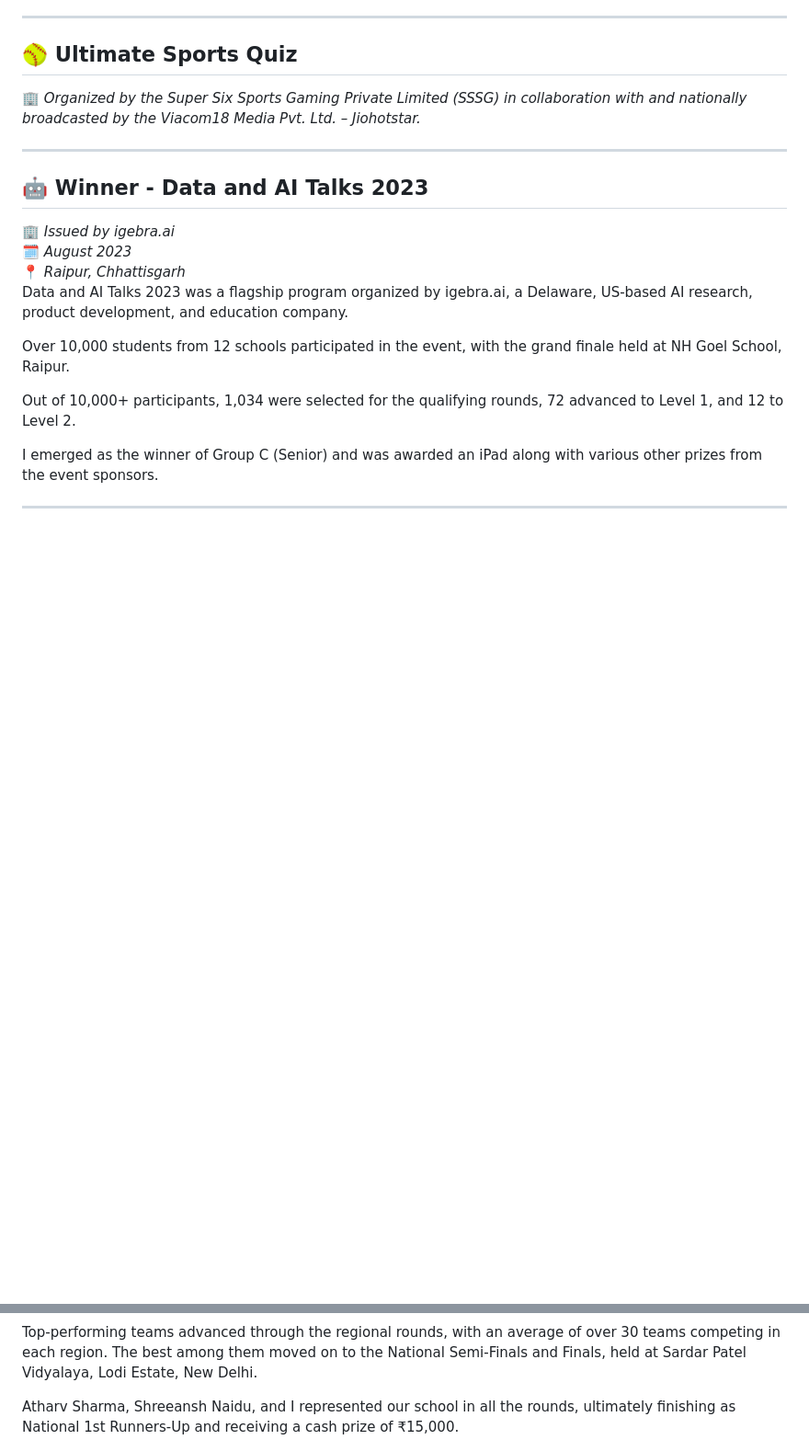
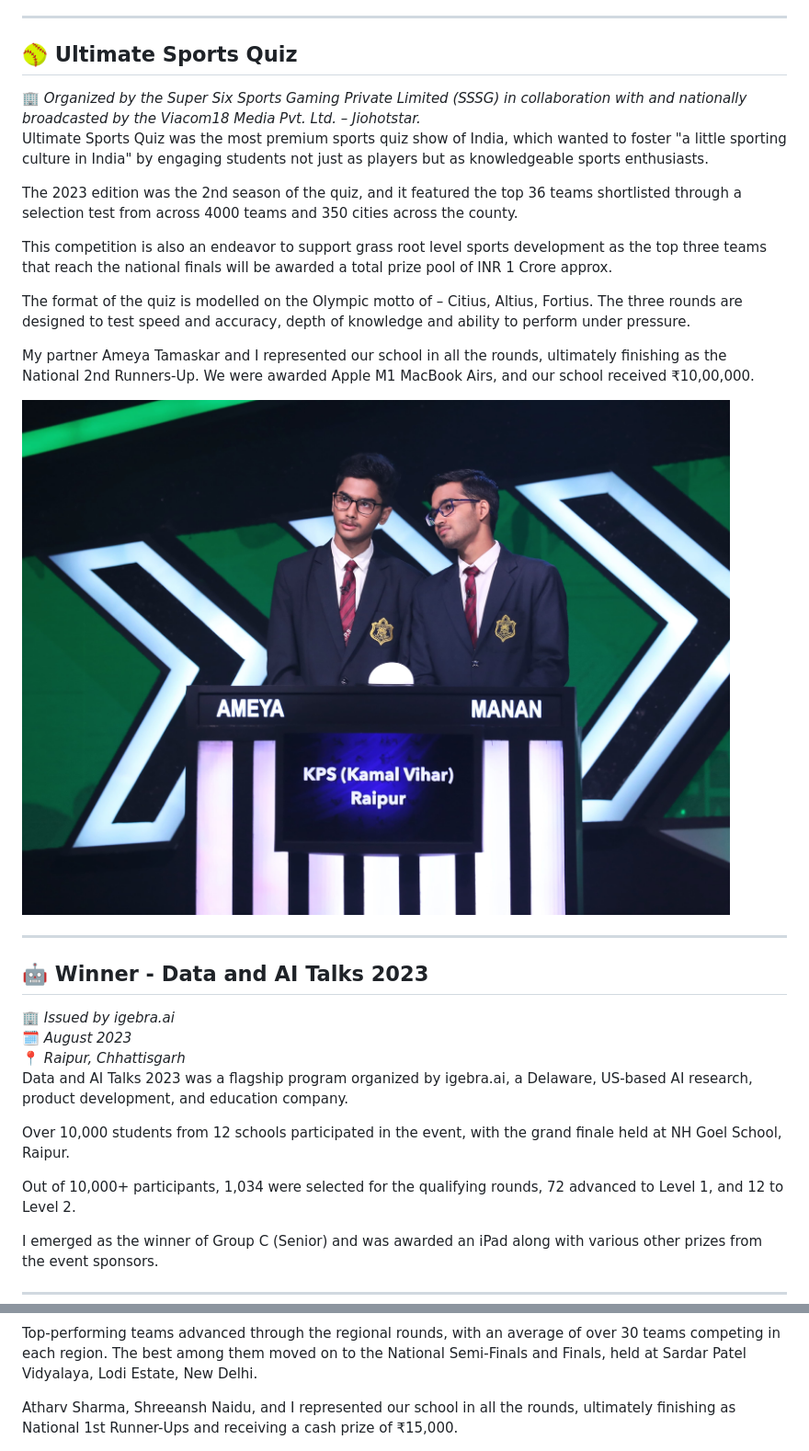
Before and after one commit to manansethia/manansethia.github.io, a Markdown page: _pages/achievements.md, 2 parts joined by grey strips. Shown: that part at 92% size. Drawn GitHub-style; pictures changed too: images/usq.jpeg (added); blank space fills up the shorter version.

Commit message:
pages

```diff
--- a/_pages/achievements.md
+++ b/_pages/achievements.md
@@ -519,6 +519,18 @@ author_profile: true
   <div class="achievement-meta">
     🏢 <em>Organized by the Super Six Sports Gaming Private Limited (SSSG) in collaboration with and nationally broadcasted by the Viacom18 Media Pvt. Ltd. – Jiohotstar.</em><br>
   </div>
+
+  <p>Ultimate Sports Quiz was the most premium sports quiz show of India, which wanted to foster "a little sporting culture in India" by engaging students not just as players but as knowledgeable sports enthusiasts.</p>
+  <p>The 2023 edition was the 2nd season of the quiz, and it featured the top 36 teams shortlisted through a selection test from across 4000 teams and 350 cities across the county.</p>
+  <p>This competition is also an endeavor to support grass root level sports development as the top three teams that reach the national finals will be awarded a total prize pool of INR 1 Crore approx.</p>
+  <p>The format of the quiz is modelled on the Olympic motto of – Citius, Altius, Fortius. The three rounds are designed to test speed and accuracy, depth of knowledge and ability to perform under pressure.</p>
+  <p>My partner Ameya Tamaskar and I represented our school in all the rounds, ultimately finishing as the National 2nd Runners-Up. We were awarded Apple M1 MacBook Airs, and our school received ₹10,00,000.</p>
+
+  <div class="achievement-images-text">
+    <img src="/images/usq.jpeg" alt="Ultimate Sports Quiz">
+  </div>
+
+
 </div>
 
 <hr class="silver-line" />
@@ -562,7 +574,7 @@ author_profile: true
   <p>The 2022 edition focused on the theme of India’s Freedom Movement, commemorating 75 years of independence under the Azadi Ka Amrit Mahotsav initiative.</p>
   <p>Tens of thousands of schools from across the country participated in this multi-stage competition, which began with an online qualifying round.</p>
   <p>Top-performing teams advanced through the regional rounds, with an average of over 30 teams competing in each region. The best among them moved on to the National Semi-Finals and Finals, held at Sardar Patel Vidyalaya, Lodi Estate, New Delhi.</p>
-  <p>Atharv Sharma, Shreeansh Naidu, and I represented our school in all the rounds, ultimately finishing as National 1st Runners-Up and receiving a cash prize of ₹15,000.</p>
+  <p>Atharv Sharma, Shreeansh Naidu, and I represented our school in all the rounds, ultimately finishing as National 1st Runner-Ups and receiving a cash prize of ₹15,000.</p>
 
   <div class="achievement-images-text">
     <img src="/images/hiq.jpeg" alt="Heritage India Quiz">
```
